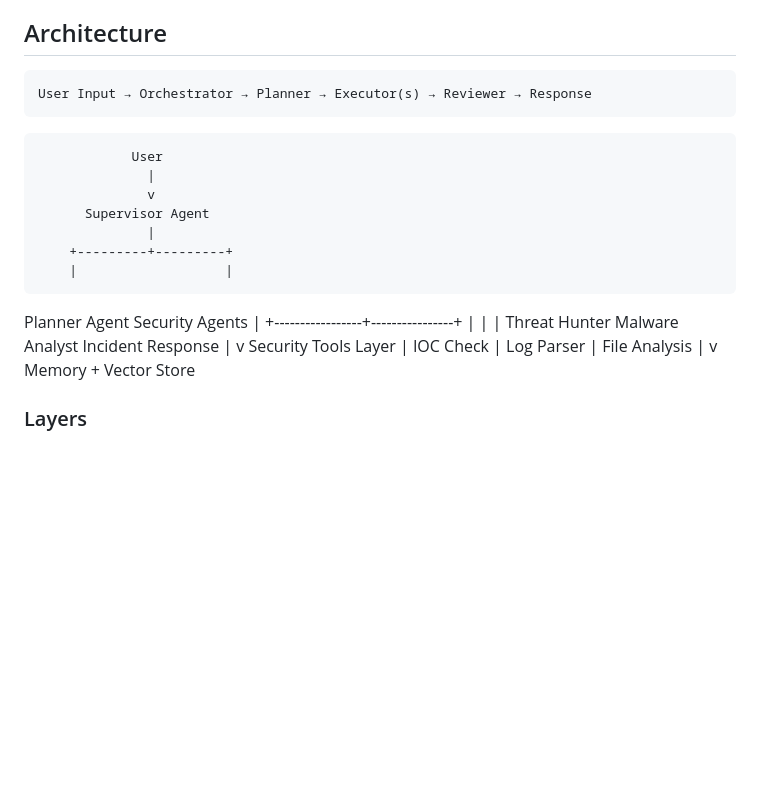
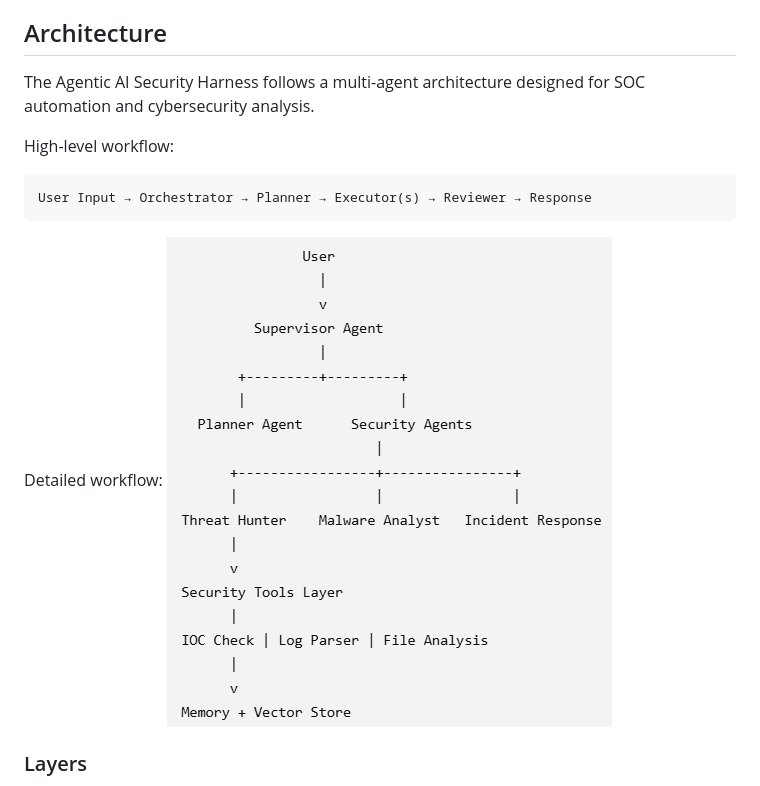
Before and after one commit to jyhtonix/agentic-ai-harness, a Markdown page: README.md, the part around the change. GitHub-like rendering; pictures changed too: docs/agentic-ai-security-architecture.png (added); blank space fills up the shorter version.

Commit message:
Add Agentic AI architecture diagram

````diff
--- a/README.md
+++ b/README.md
@@ -29,30 +29,15 @@ This project is currently in an early development stage and requires further enh
 
 ## Architecture
 
+The Agentic AI Security Harness follows a multi-agent architecture designed for SOC automation and cybersecurity analysis.
+
+High-level workflow:
 ```
 User Input → Orchestrator → Planner → Executor(s) → Reviewer → Response
 ```
 
-                User
-                  |
-                  v
-          Supervisor Agent
-                  |
-        +---------+---------+
-        |                   |
-   Planner Agent      Security Agents
-                         |
-       +-----------------+----------------+
-       |                 |                |
- Threat Hunter    Malware Analyst   Incident Response
-       |
-       v
- Security Tools Layer
-       |
- IOC Check | Log Parser | File Analysis
-       |
-       v
- Memory + Vector Store
+Detailed workflow:
+![Agentic AI Security Architecture](docs/agentic-ai-security-architecture.png)
 
 
 ### Layers
````
